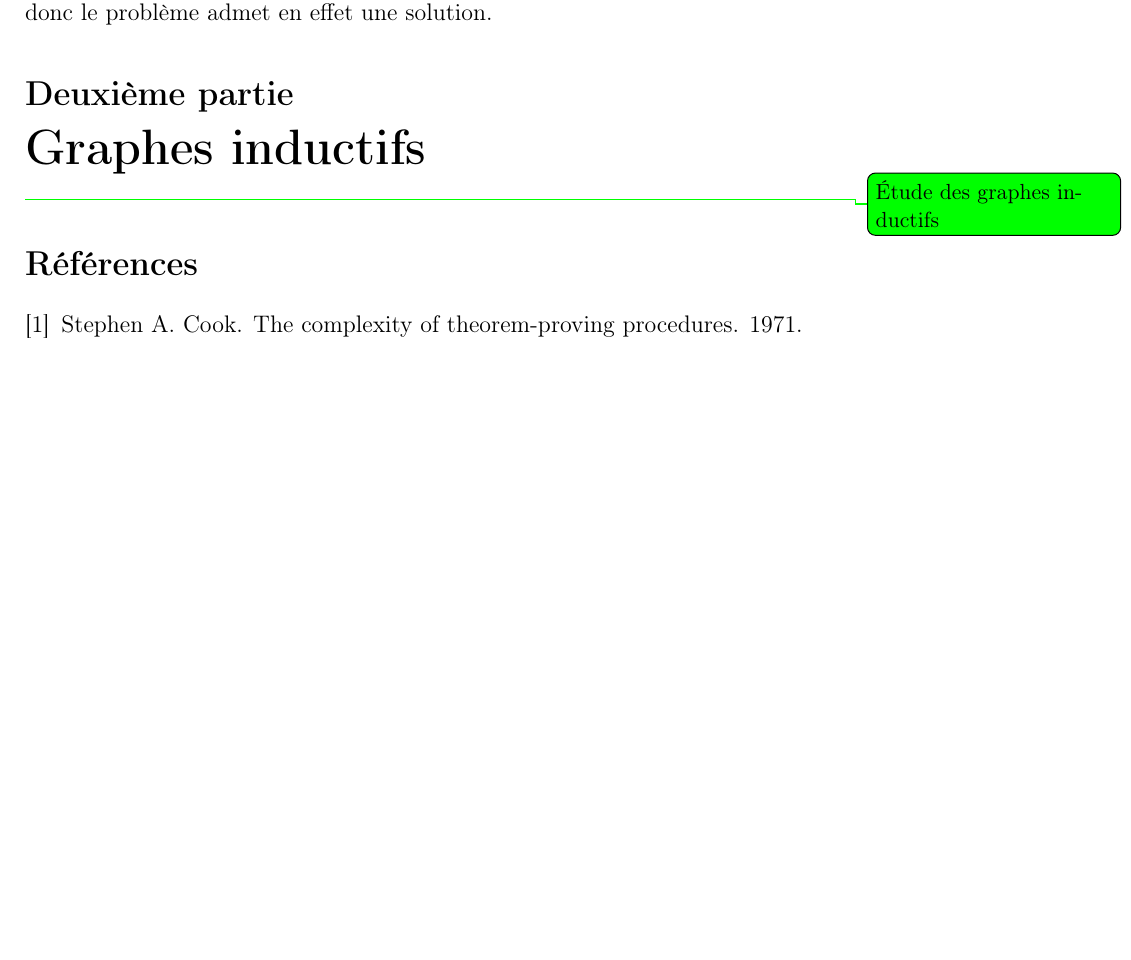
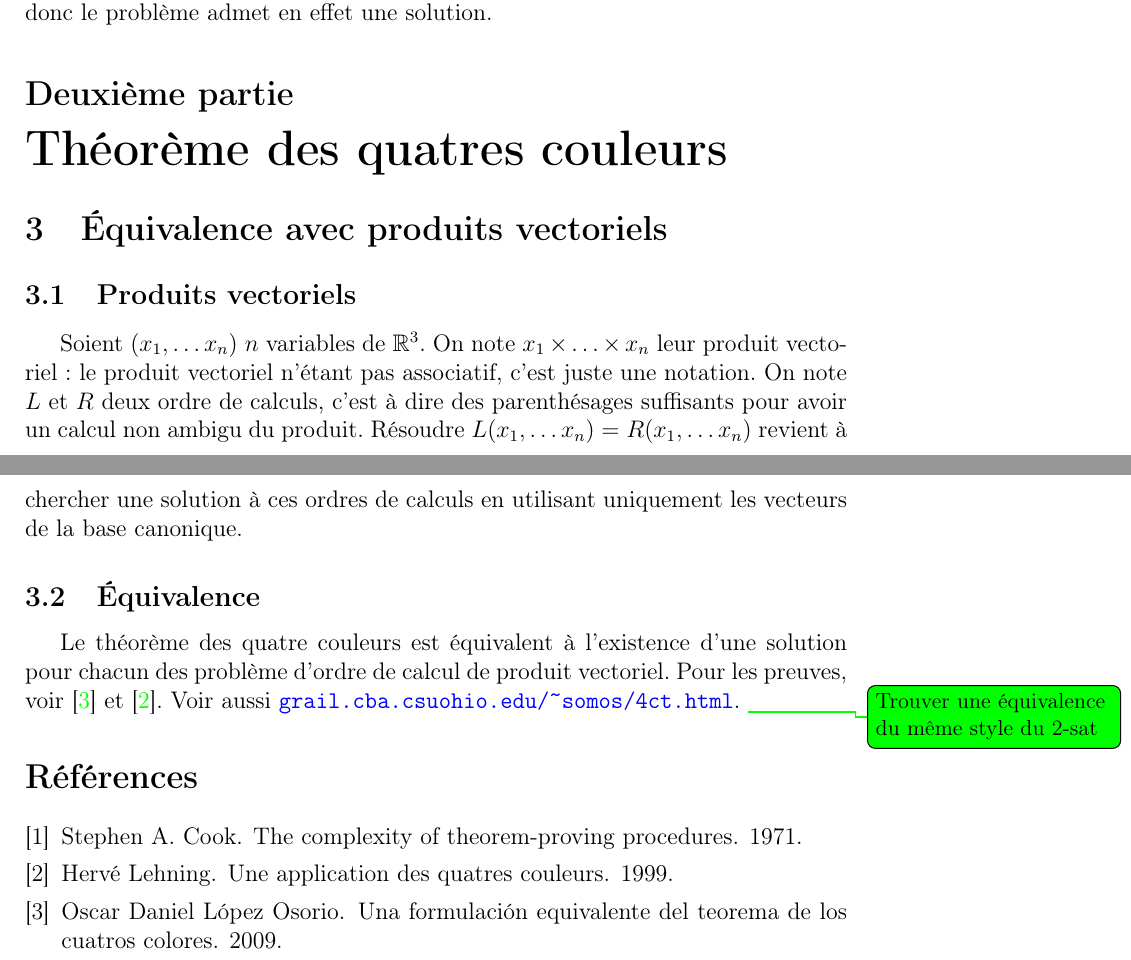
Before and after one commit to dwarfmaster/TIPE_dossier, a LaTeX document (main.tex, which reads 4col/4col.tex): part of page 4 of 4 before the commit and two parts of pages 4 and 5 of 5 after it, the two joined at a grey line, cut so that both start at the same text, the shorter picture padded with empty space. Compiled offline with pdfLaTeX.

Commit message:
Ajout des l'équivalence du théorème des quatres couleurs

```diff
--- /dev/null
+++ b/4col/4col.tex
@@ -0,0 +1,15 @@
+\section{Équivalence avec produits vectoriels}
+\subsection{Produits vectoriels}
+Soient $(x_1, \ldots x_n)$ $n$ variables de $\mathbb{R}^3$. On note
+$x_1 \times \ldots \times x_n$ leur produit vectoriel : le produit vectoriel
+n'étant pas associatif, c'est juste une notation. On note $L$ et $R$ deux ordre
+de calculs, c'est à dire des parenthésages suffisants pour avoir un calcul non
+ambigu du produit. Résoudre $L(x_1, \ldots x_n) = R(x_1, \ldots x_n)$ revient à
+chercher une solution à ces ordres de calculs en utilisant uniquement les
+vecteurs de la base canonique.
+
+\subsection{Équivalence}
+Le théorème des quatre couleurs est équivalent à l'existence d'une solution
+pour chacun des problème d'ordre de calcul de produit vectoriel. Pour les
+preuves, voir \cite{osorio09} et \cite{4col}. Voir aussi \url{grail.cba.csuohio.edu/~somos/4ct.html}.
+\idee{Trouver une équivalence du même style du 2-sat}
--- a/main.tex
+++ b/main.tex
@@ -11,8 +11,8 @@
 \part{Problème 2-SAT}
 \input{2sat/2sat.tex}
 
-\part{Graphes inductifs}
-\idee{Étude des graphes inductifs}
+\part{Théorème des quatres couleurs}
+\input{4col/4col.tex}
 
 \bibliographystyle{plain}
 \bibliography{sources}
```
Also changed, not shown: sources.bib (+12 -0 lines), 1 other file.
